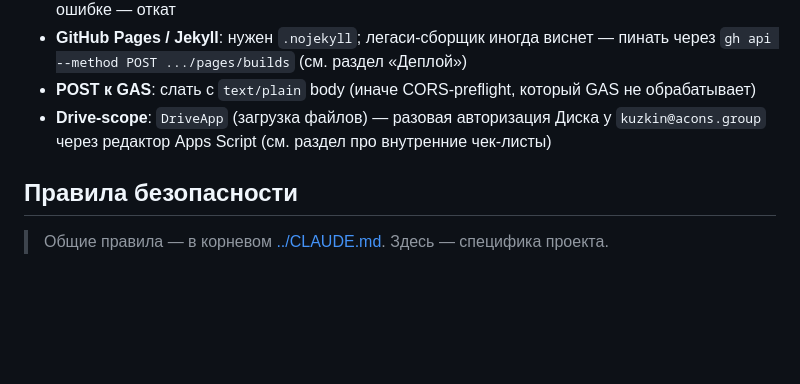
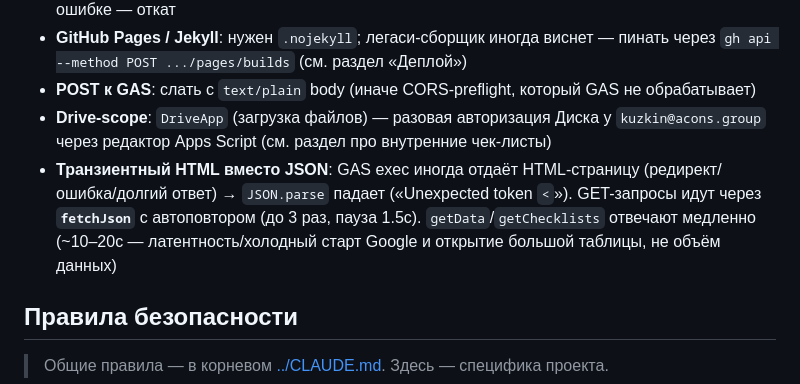
Before and after one commit to Nick3000ept/cc-shahmatka, a Markdown page: CLAUDE.md, the part around the change. Drawn GitHub-style; blank space fills up the shorter version.

Commit message:
docs: автоповтор fetchJson и латентность getData в «Известных особенностях»
Co-Authored-By: Claude Opus 4.8 <noreply@anthropic.com>

```diff
--- a/CLAUDE.md
+++ b/CLAUDE.md
@@ -200,6 +200,7 @@ POST шлётся с `Content-Type: text/plain` (простой запрос, б
 - **GitHub Pages / Jekyll**: нужен `.nojekyll`; легаси-сборщик иногда виснет — пинать через `gh api --method POST .../pages/builds` (см. раздел «Деплой»)
 - **POST к GAS**: слать с `text/plain` body (иначе CORS-preflight, который GAS не обрабатывает)
 - **Drive-scope**: `DriveApp` (загрузка файлов) — разовая авторизация Диска у `kuzkin@acons.group` через редактор Apps Script (см. раздел про внутренние чек-листы)
+- **Транзиентный HTML вместо JSON**: GAS exec иногда отдаёт HTML-страницу (редирект/ошибка/долгий ответ) → `JSON.parse` падает («Unexpected token `<`»). GET-запросы идут через **`fetchJson`** с автоповтором (до 3 раз, пауза 1.5с). `getData`/`getChecklists` отвечают медленно (~10–20с — латентность/холодный старт Google и открытие большой таблицы, не объём данных)
 
 ## Правила безопасности
 
```
